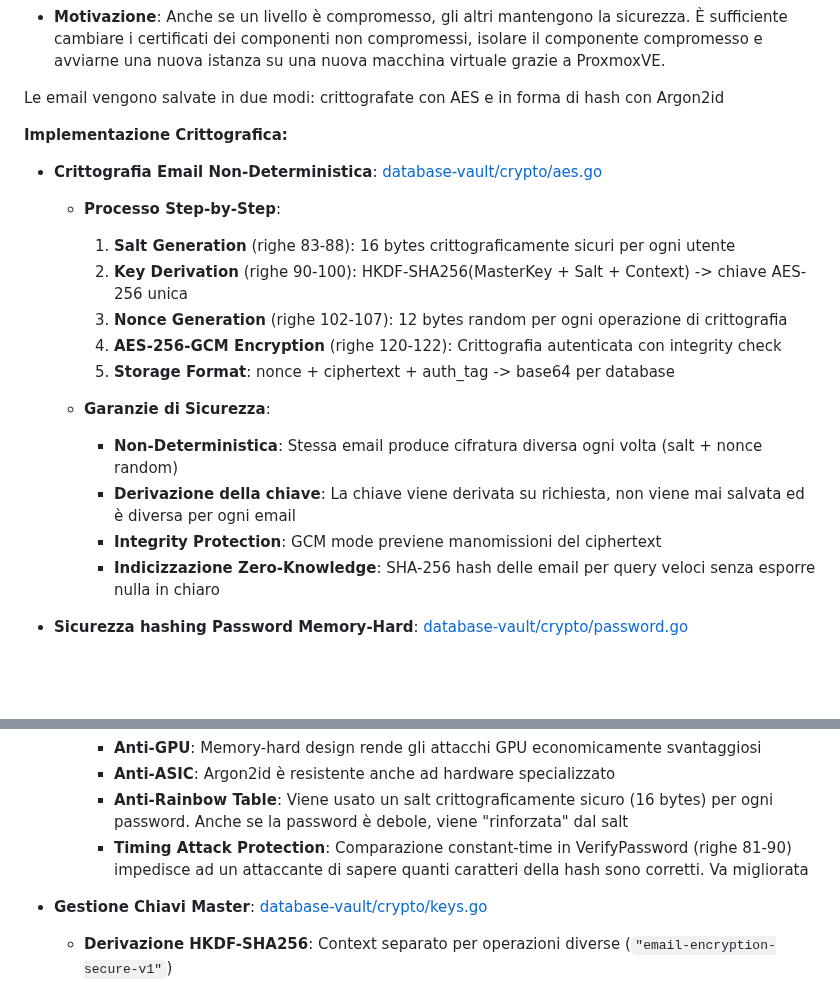
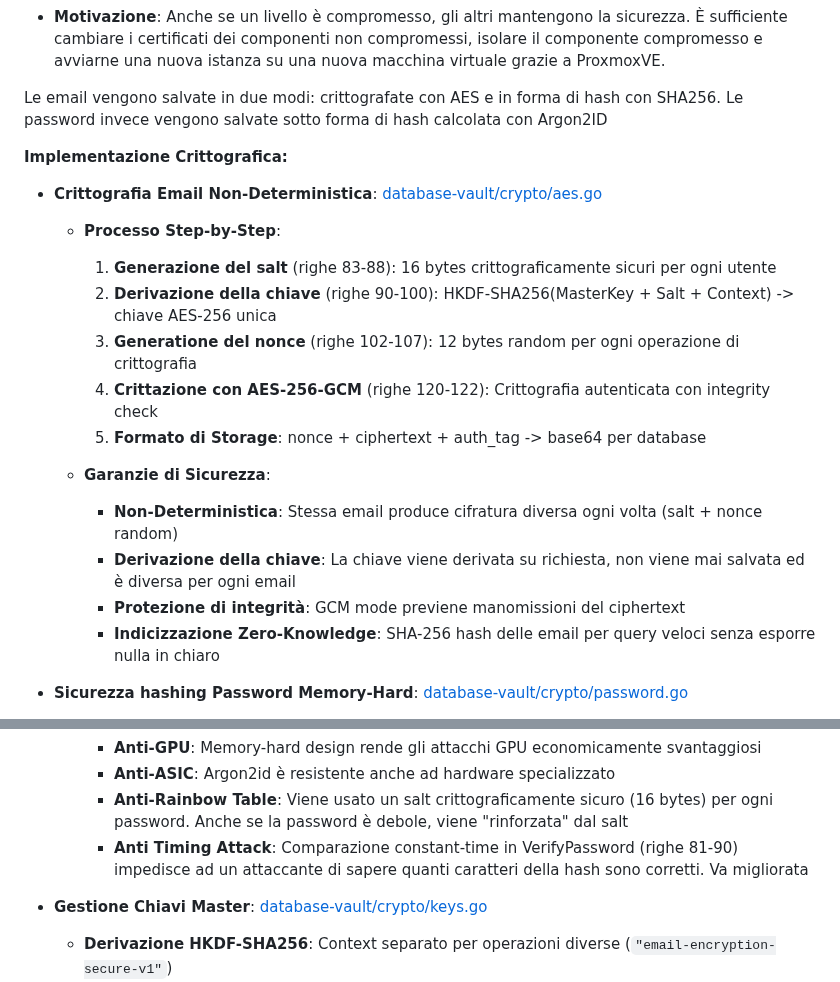
Before and after one commit to Verryx-02/RAM-USB, a Markdown page: Understanding_RAM-USB.md, 2 parts joined by grey strips. Rendered like a GitHub page; blank space fills up the shorter version.

Commit message:
Fix: typo

```diff
--- a/Understanding_RAM-USB.md
+++ b/Understanding_RAM-USB.md
@@ -56,22 +56,22 @@ Esaminate i meccanismi di sicurezza che proteggono i dati degli utenti e preveng
 - **Livello 3**: [database-vault/utils/validation.go](database-vault/utils/validation.go): Validazione finale prima dello storage
 - **Motivazione**: Anche se un livello è compromesso, gli altri mantengono la sicurezza. È sufficiente cambiare i certificati dei componenti non compromessi, isolare il componente compromesso e avviarne una nuova istanza su una nuova macchina virtuale grazie a ProxmoxVE.
 
-Le email vengono salvate in due modi: crittografate con AES e in forma di hash con Argon2id
+Le email vengono salvate in due modi: crittografate con AES e in forma di hash con SHA256. Le password invece vengono salvate sotto forma di hash calcolata con Argon2ID
 
 **Implementazione Crittografica:**
 
 - **Crittografia Email Non-Deterministica**: [database-vault/crypto/aes.go](database-vault/crypto/aes.go)
   - **Processo Step-by-Step**:
-    1. **Salt Generation** (righe 83-88): 16 bytes crittograficamente sicuri per ogni utente
-    2. **Key Derivation** (righe 90-100): HKDF-SHA256(MasterKey + Salt + Context) -> chiave AES-256 unica
-    3. **Nonce Generation** (righe 102-107): 12 bytes random per ogni operazione di crittografia
-    4. **AES-256-GCM Encryption** (righe 120-122): Crittografia autenticata con integrity check
-    5. **Storage Format**: nonce + ciphertext + auth_tag -> base64 per database
+    1. **Generazione del salt** (righe 83-88): 16 bytes crittograficamente sicuri per ogni utente
+    2. **Derivazione della chiave** (righe 90-100): HKDF-SHA256(MasterKey + Salt + Context) -> chiave AES-256 unica
+    3. **Generatione del nonce** (righe 102-107): 12 bytes random per ogni operazione di crittografia
+    4. **Crittazione con AES-256-GCM** (righe 120-122): Crittografia autenticata con integrity check
+    5. **Formato di Storage**: nonce + ciphertext + auth_tag -> base64 per database
 
   - **Garanzie di Sicurezza**:
     - **Non-Deterministica**: Stessa email produce cifratura diversa ogni volta (salt + nonce random)
     - **Derivazione della chiave**: La chiave viene derivata su richiesta, non viene mai salvata ed è diversa per ogni email
-    - **Integrity Protection**: GCM mode previene manomissioni del ciphertext
+    - **Protezione di integrità**: GCM mode previene manomissioni del ciphertext
     - **Indicizzazione Zero-Knowledge**: SHA-256 hash delle email per query veloci senza esporre nulla in chiaro
 
 - **Sicurezza hashing Password Memory-Hard**: [database-vault/crypto/password.go](database-vault/crypto/password.go)
@@ -85,7 +85,7 @@ Le email vengono salvate in due modi: crittografate con AES e in forma di hash c
     - **Anti-GPU**: Memory-hard design rende gli attacchi GPU economicamente svantaggiosi
     - **Anti-ASIC**: Argon2id è resistente anche ad hardware specializzato
     - **Anti-Rainbow Table**: Viene usato un salt crittograficamente sicuro (16 bytes) per ogni password. Anche se la password è debole, viene "rinforzata" dal salt
-    - **Timing Attack Protection**: Comparazione constant-time in VerifyPassword (righe 81-90) impedisce ad un attaccante di sapere quanti caratteri della hash sono corretti. Va migliorata
+    - **Anti Timing Attack**: Comparazione constant-time in VerifyPassword (righe 81-90) impedisce ad un attaccante di sapere quanti caratteri della hash sono corretti. Va migliorata
 
 - **Gestione Chiavi Master**: [database-vault/crypto/keys.go](database-vault/crypto/keys.go)
   - **Derivazione HKDF-SHA256**: Context separato per operazioni diverse (`"email-encryption-secure-v1"`)
```
Also changed, not shown: other parts of Understanding_RAM-USB.md (+1 -1 lines).
